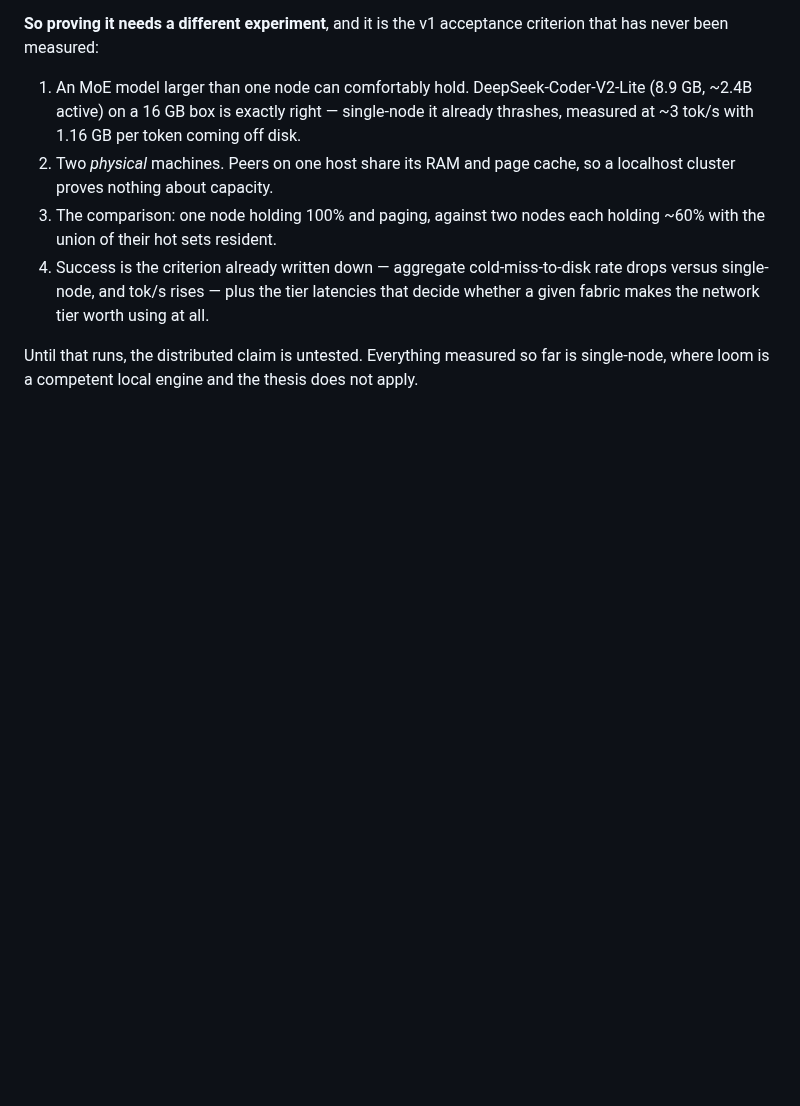
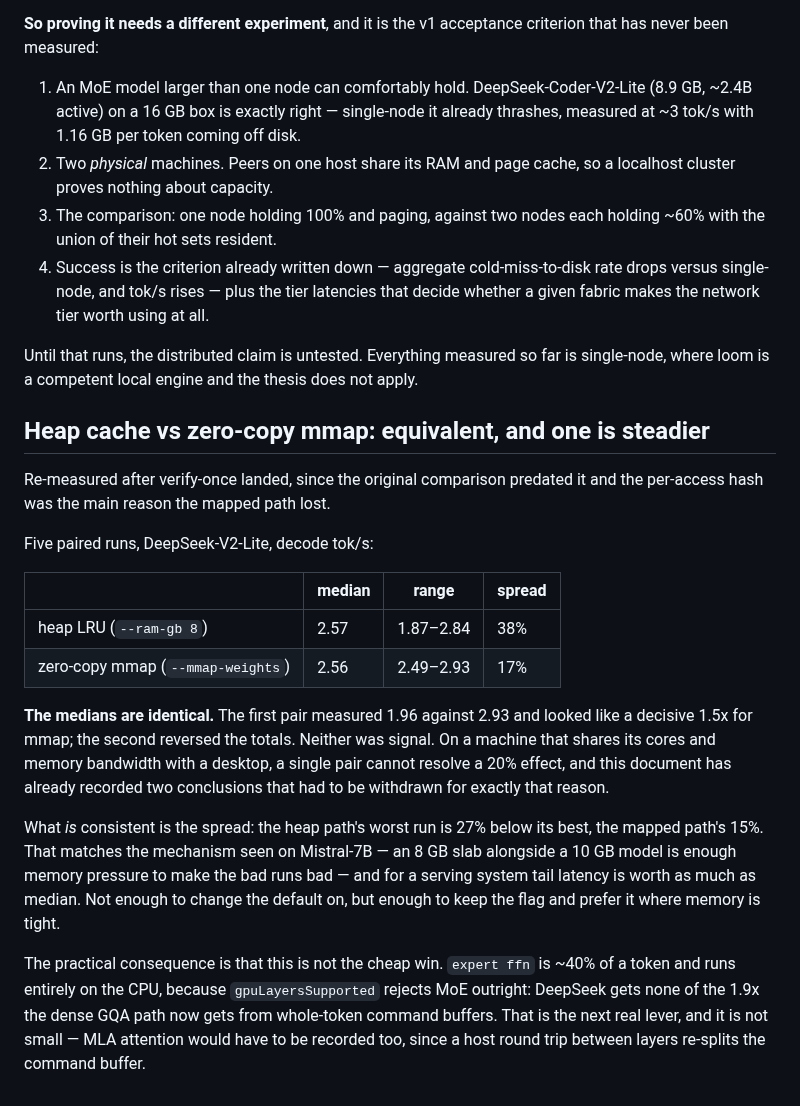
Before and after one commit to ch4r10t33r/loom, a Markdown page: docs/GPU-BACKENDS.md, the part around the change. Drawn GitHub-style; blank space fills up the shorter version.

Commit message:
docs: heap cache and zero-copy mmap measure equivalent; record the noise floor

```diff
--- a/docs/GPU-BACKENDS.md
+++ b/docs/GPU-BACKENDS.md
@@ -451,3 +451,36 @@ criterion that has never been measured:
 Until that runs, the distributed claim is untested. Everything measured so far
 is single-node, where loom is a competent local engine and the thesis does not
 apply.
+
+## Heap cache vs zero-copy mmap: equivalent, and one is steadier
+
+Re-measured after verify-once landed, since the original comparison predated it
+and the per-access hash was the main reason the mapped path lost.
+
+Five paired runs, DeepSeek-V2-Lite, decode tok/s:
+
+| | median | range | spread |
+|---|---|---|---|
+| heap LRU (`--ram-gb 8`) | 2.57 | 1.87–2.84 | 38% |
+| zero-copy mmap (`--mmap-weights`) | 2.56 | 2.49–2.93 | 17% |
+
+**The medians are identical.** The first pair measured 1.96 against 2.93 and
+looked like a decisive 1.5x for mmap; the second reversed the totals. Neither
+was signal. On a machine that shares its cores and memory bandwidth with a
+desktop, a single pair cannot resolve a 20% effect, and this document has
+already recorded two conclusions that had to be withdrawn for exactly that
+reason.
+
+What *is* consistent is the spread: the heap path's worst run is 27% below its
+best, the mapped path's 15%. That matches the mechanism seen on Mistral-7B — an
+8 GB slab alongside a 10 GB model is enough memory pressure to make the bad
+runs bad — and for a serving system tail latency is worth as much as median.
+Not enough to change the default on, but enough to keep the flag and prefer it
+where memory is tight.
+
+The practical consequence is that this is not the cheap win. `expert ffn` is
+~40% of a token and runs entirely on the CPU, because `gpuLayersSupported`
+rejects MoE outright: DeepSeek gets none of the 1.9x the dense GQA path now
+gets from whole-token command buffers. That is the next real lever, and it is
+not small — MLA attention would have to be recorded too, since a host round
+trip between layers re-splits the command buffer.
```
